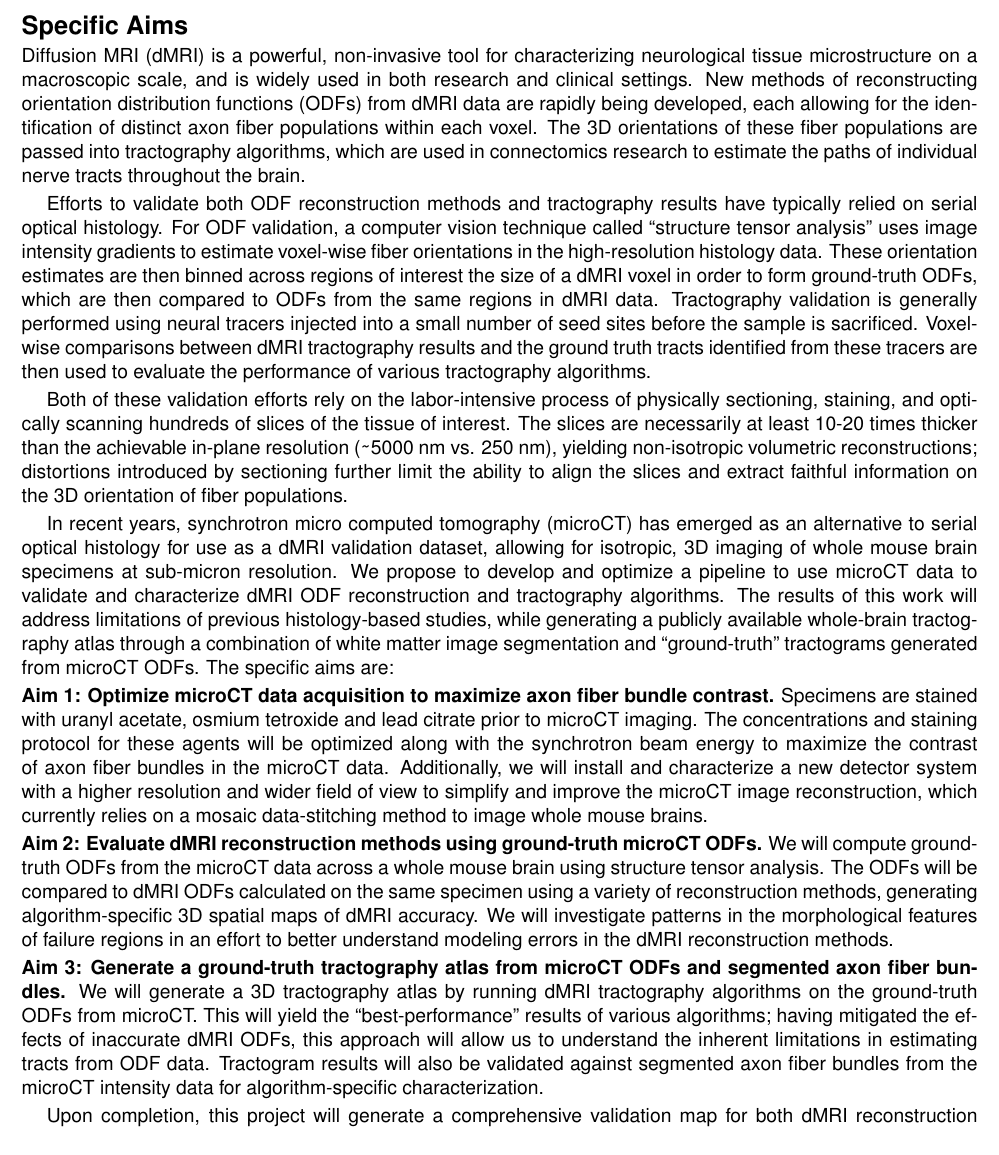
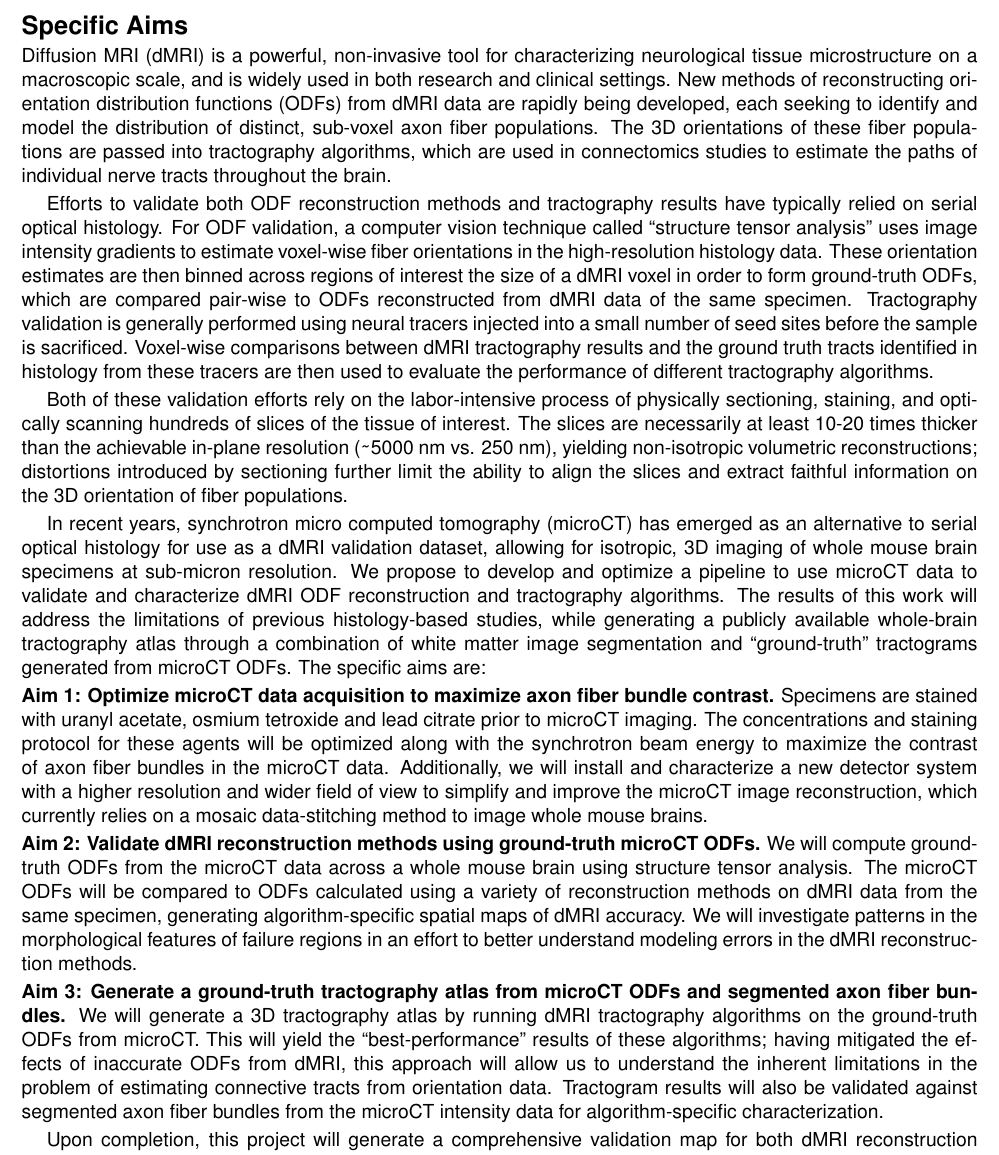
Before and after one commit to scott-trinkle/proposal, a LaTeX document (specific_aims/specific_aims.tex): part of the page, cut so that both start at the same text. Compiled offline with pdfLaTeX.

Commit message:
Minor wording edits

```diff
--- a/specific_aims/specific_aims.tex
+++ b/specific_aims/specific_aims.tex
@@ -7,9 +7,9 @@ Diffusion MRI (dMRI) is a powerful, non-invasive tool for characterizing
 neurological tissue microstructure on a macroscopic scale, and is widely used in
 both research and clinical settings. New methods of reconstructing orientation
 distribution functions (ODFs) from dMRI data are rapidly being developed, each
-allowing for the identification of distinct axon fiber populations within each
-voxel. The 3D orientations of these fiber populations are passed into
-tractography algorithms, which are used in connectomics research to estimate the
+seeking to identify and model the distribution of distinct, sub-voxel axon fiber
+populations. The 3D orientations of these fiber populations are passed into
+tractography algorithms, which are used in connectomics studies to estimate the
 paths of individual nerve tracts throughout the brain.
 
 Efforts to validate both ODF reconstruction methods and tractography results
@@ -18,12 +18,12 @@ computer vision technique called ``structure tensor analysis'' uses image
 intensity gradients to estimate voxel-wise fiber orientations in the
 high-resolution histology data. These orientation estimates are then binned
 across regions of interest the size of a dMRI voxel in order to form
-ground-truth ODFs, which are then compared to ODFs from the same regions in dMRI
-data.  Tractography validation is generally performed using neural tracers
-injected into a small number of seed sites before the sample is
+ground-truth ODFs, which are compared pair-wise to ODFs reconstructed from dMRI
+data of the same specimen. Tractography validation is generally performed using
+neural tracers injected into a small number of seed sites before the sample is
 sacrificed. Voxel-wise comparisons between dMRI tractography results and the
-ground truth tracts identified from these tracers are then used to evaluate the
-performance of various tractography algorithms.
+ground truth tracts identified in histology from these tracers are then used to
+evaluate the performance of different tractography algorithms.
 
 Both of these validation efforts rely on the labor-intensive process of
 physically sectioning, staining, and optically scanning hundreds of slices of
@@ -34,14 +34,14 @@ further limit the ability to align the slices and extract faithful information
 on the 3D orientation of fiber populations.
 
 In recent years, synchrotron micro computed tomography (microCT) has emerged as
-an alternative to serial optical histology for use as a dMRI validation dataset, allowing
-for isotropic, 3D imaging of whole mouse brain specimens at sub-micron
-resolution. We propose to develop and optimize a pipeline to use microCT data to validate
-and characterize dMRI ODF reconstruction and tractography algorithms. The
-results of this work will address limitations of previous histology-based
-studies, while generating a publicly available whole-brain tractography atlas
-through a combination of white matter image segmentation and ``ground-truth''
-tractograms generated from microCT ODFs. The specific aims are:
+an alternative to serial optical histology for use as a dMRI validation dataset,
+allowing for isotropic, 3D imaging of whole mouse brain specimens at sub-micron
+resolution. We propose to develop and optimize a pipeline to use microCT data to
+validate and characterize dMRI ODF reconstruction and tractography
+algorithms. The results of this work will address the limitations of previous
+histology-based studies, while generating a publicly available whole-brain
+tractography atlas through a combination of white matter image segmentation and
+``ground-truth'' tractograms generated from microCT ODFs. The specific aims are:
 
 \noindent\textbf{Aim 1: Optimize microCT data acquisition to maximize axon fiber bundle contrast.}
 Specimens are stained with uranyl acetate, osmium tetroxide and lead citrate
@@ -53,24 +53,24 @@ wider field of view to simplify and improve the microCT image reconstruction,
 which currently relies on a mosaic data-stitching method to image whole mouse
 brains.
 
-\noindent\textbf{Aim 2: Evaluate dMRI reconstruction methods using ground-truth
+\noindent\textbf{Aim 2: Validate dMRI reconstruction methods using ground-truth
   microCT ODFs.}
 We will compute ground-truth ODFs from the microCT data across a whole mouse
-brain using structure tensor analysis. The ODFs will be compared to dMRI ODFs
-calculated on the same specimen using a variety of reconstruction methods,
-generating algorithm-specific 3D spatial maps of dMRI accuracy. We will
-investigate patterns in the morphological features of failure regions in
-an effort to better understand modeling errors in the dMRI reconstruction
-methods.
+brain using structure tensor analysis. The microCT ODFs will be compared to ODFs
+calculated using a variety of reconstruction methods on dMRI data from the same
+specimen, generating algorithm-specific spatial maps of dMRI accuracy. We will
+investigate patterns in the morphological features of failure regions in an
+effort to better understand modeling errors in the dMRI reconstruction methods.
 
 \noindent\textbf{Aim 3: Generate a ground-truth tractography atlas from microCT
   ODFs and segmented axon fiber bundles.} We will generate a 3D tractography atlas
 by running dMRI tractography algorithms on the ground-truth ODFs from
-microCT. This will yield the ``best-performance'' results of various algorithms;
-having mitigated the effects of inaccurate dMRI ODFs, this approach will allow
-us to understand the inherent limitations in estimating tracts from ODF data.
-Tractogram results will also be validated against segmented axon fiber bundles
-from the microCT intensity data for algorithm-specific characterization.
+microCT. This will yield the ``best-performance'' results of these algorithms;
+having mitigated the effects of inaccurate ODFs from dMRI, this approach will
+allow us to understand the inherent limitations in the problem of estimating
+connective tracts from orientation data.  Tractogram results will also be validated
+against segmented axon fiber bundles from the microCT intensity data for
+algorithm-specific characterization.
 
 Upon completion, this project will generate a comprehensive validation map for
 both dMRI reconstruction methods and tractography, exploiting the advantages of
```
Also changed, not shown: specific_aims/specific_aims.pdf.
